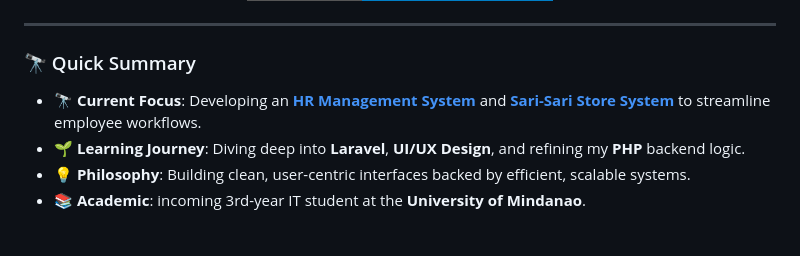
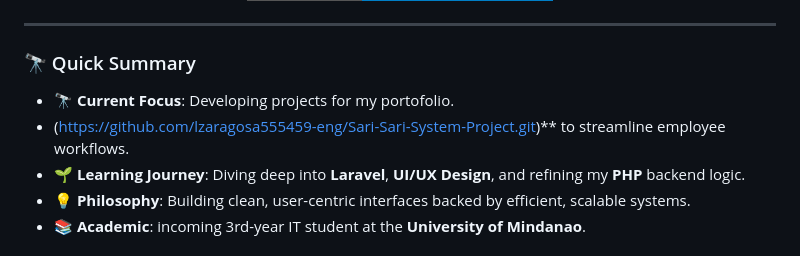
Before and after one commit to lzaragosa555459-eng/lzaragosa555459-eng, a Markdown page: README.md, the part around the change. Rendered like a GitHub page; badges without logos.

```diff
--- a/README.md
+++ b/README.md
@@ -14,7 +14,8 @@
 
 ### 🔭 Quick Summary
 
-- 🔭 **Current Focus**: Developing an **[HR Management System](https://github.com/lzaragosa555459-eng/FinalHRMSProject.git)** and **[Sari-Sari Store System](https://github.com/lzaragosa555459-eng/Sari-Sari-System-Project.git)** to streamline employee workflows.
+- 🔭 **Current Focus**: Developing projects for my portofolio.
+- (https://github.com/lzaragosa555459-eng/Sari-Sari-System-Project.git)** to streamline employee workflows.
 - 🌱 **Learning Journey**: Diving deep into **Laravel**, **UI/UX Design**, and refining my **PHP** backend logic.
 - 💡 **Philosophy**: Building clean, user-centric interfaces backed by efficient, scalable systems.
 - 📚 **Academic**: incoming 3rd-year IT student at the **University of Mindanao**.
```
